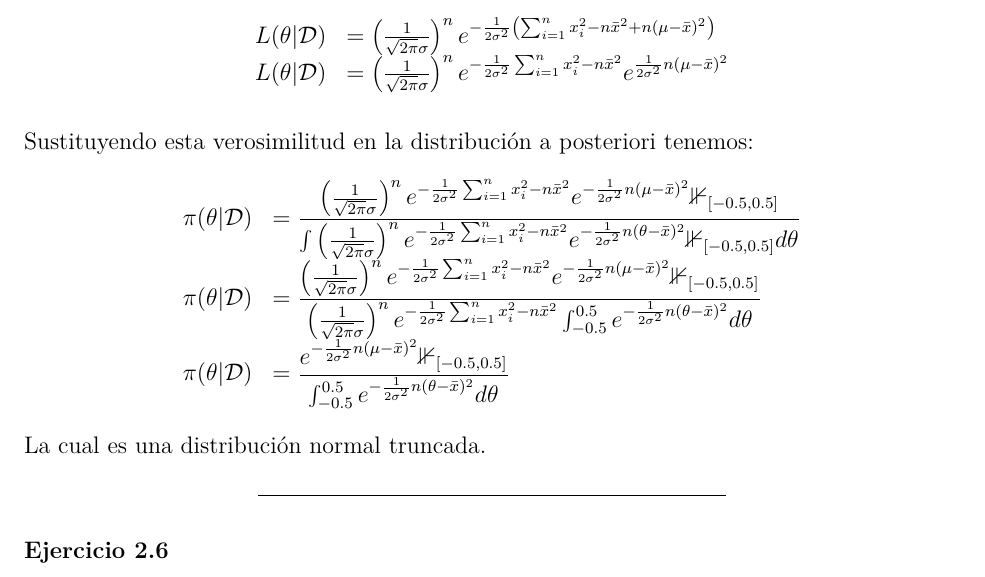
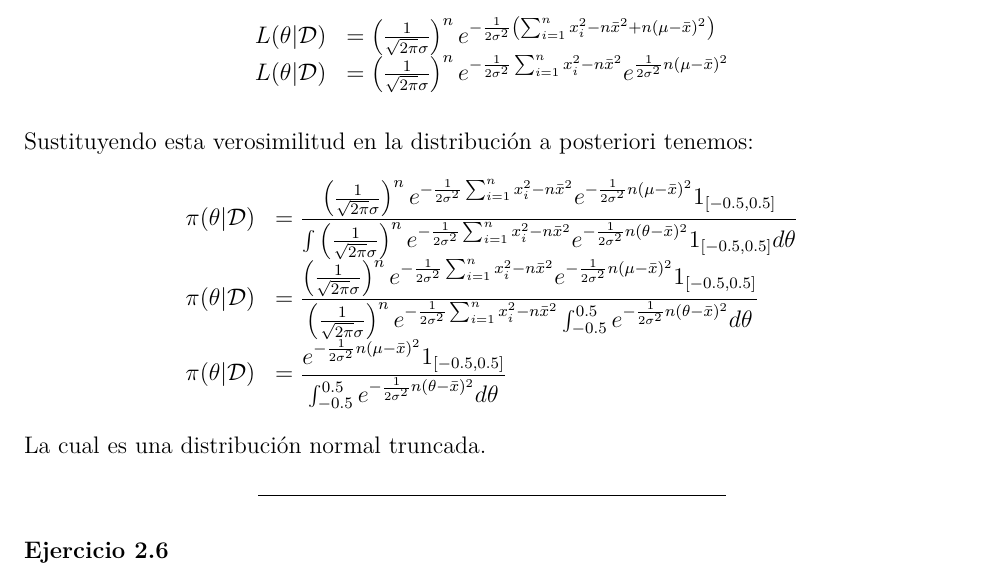
Before and after one commit to Modelos-Aleatorios/Estadistica-Bayesiana, an R Markdown document (Capitulo2-Teoria.Rmd): part of page 3 of 33, cut so that both start at the same text. Rendered offline with R 4.5, knitr and Pandoc, then LaTeX, with nearby package versions; some code elsewhere in the file could not run offline; a font, style sheet, LaTeX package, included part or bibliography that could not be used is replaced or left out; common packages that the code uses without loading them are loaded.

Commit message:
Solved indicator function on equation

```diff
--- a/Capitulo2-Teoria.Rmd
+++ b/Capitulo2-Teoria.Rmd
@@ -125,9 +125,9 @@ $$
 Sustituyendo esta verosimilitud en la distribución a posteriori tenemos:
 $$
 \begin{array}{rl}
-\pi(\theta|\mathcal{D}) & = \displaystyle \frac{\left( \frac{1}{\sqrt{2\pi}\sigma} \right)^n e^{-\frac{1}{2\sigma^2}\sum_{i=1}^n x_i^2 - n\bar x^2 }e^{-\frac{1}{2\sigma^2} n(\mu -\bar x)^2}\mathbb{1}_{[-0.5,0.5]}}{\int \left( \frac{1}{\sqrt{2\pi}\sigma} \right)^n e^{-\frac{1}{2\sigma^2}\sum_{i=1}^n x_i^2 - n\bar x^2 }e^{-\frac{1}{2\sigma^2} n(\theta -\bar x)^2}\mathbb{1}_{[-0.5,0.5]}d\theta}\\
-\pi(\theta|\mathcal{D}) &= \displaystyle \frac{\left( \frac{1}{\sqrt{2\pi}\sigma} \right)^n e^{-\frac{1}{2\sigma^2}\sum_{i=1}^n x_i^2 - n\bar x^2 }e^{-\frac{1}{2\sigma^2} n(\mu -\bar x)^2}\mathbb{1}_{[-0.5,0.5]}}{\left( \frac{1}{\sqrt{2\pi}\sigma} \right)^n e^{-\frac{1}{2\sigma^2}\sum_{i=1}^n x_i^2 - n\bar x^2 }\int_{-0.5}^{0.5} e^{-\frac{1}{2\sigma^2} n(\theta -\bar x)^2}d\theta}\\
-\pi(\theta|\mathcal{D}) &=\displaystyle \frac{e^{-\frac{1}{2\sigma^2} n(\mu -\bar x)^2}\mathbb{1}_{[-0.5,0.5]}}{\int_{-0.5}^{0.5} e^{-\frac{1}{2\sigma^2} n(\theta -\bar x)^2}d\theta}\\
+\pi(\theta|\mathcal{D}) & = \displaystyle \frac{\left( \frac{1}{\sqrt{2\pi}\sigma} \right)^n e^{-\frac{1}{2\sigma^2}\sum_{i=1}^n x_i^2 - n\bar x^2 }e^{-\frac{1}{2\sigma^2} n(\mu -\bar x)^2} 1_{[-0.5,0.5]}}{\int \left( \frac{1}{\sqrt{2\pi}\sigma} \right)^n e^{-\frac{1}{2\sigma^2}\sum_{i=1}^n x_i^2 - n\bar x^2 }e^{-\frac{1}{2\sigma^2} n(\theta -\bar x)^2} 1_{[-0.5,0.5]}d\theta}\\
+\pi(\theta|\mathcal{D}) &= \displaystyle \frac{\left( \frac{1}{\sqrt{2\pi}\sigma} \right)^n e^{-\frac{1}{2\sigma^2}\sum_{i=1}^n x_i^2 - n\bar x^2 }e^{-\frac{1}{2\sigma^2} n(\mu -\bar x)^2} 1_{[-0.5,0.5]}}{\left( \frac{1}{\sqrt{2\pi}\sigma} \right)^n e^{-\frac{1}{2\sigma^2}\sum_{i=1}^n x_i^2 - n\bar x^2 }\int_{-0.5}^{0.5} e^{-\frac{1}{2\sigma^2} n(\theta -\bar x)^2}d\theta}\\
+\pi(\theta|\mathcal{D}) &=\displaystyle \frac{e^{-\frac{1}{2\sigma^2} n(\mu -\bar x)^2} 1_{[-0.5,0.5]}}{\int_{-0.5}^{0.5} e^{-\frac{1}{2\sigma^2} n(\theta -\bar x)^2}d\theta}\\
 \end{array}
 $$
 La cual es una distribución normal truncada.
```
Also changed, not shown: 1 other file.
